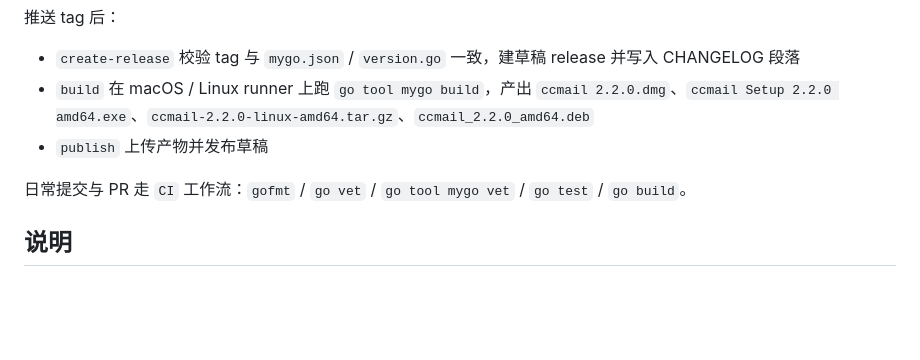
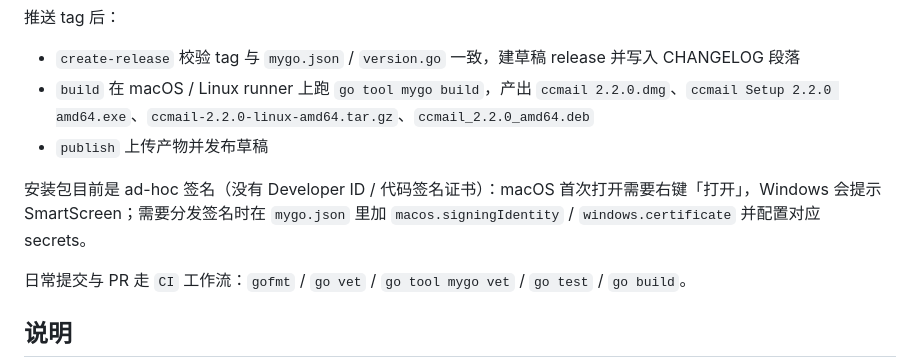
Before and after one commit to CarlOpenLab/ccmail, a Markdown page: README.md, the part around the change. GitHub-like rendering; blank space fills up the shorter version.

Commit message:
docs: 说明发布产物的签名状态

```diff
--- a/README.md
+++ b/README.md
@@ -119,6 +119,8 @@ git push origin v2.2.0
 - `build` 在 macOS / Linux runner 上跑 `go tool mygo build`，产出 `ccmail 2.2.0.dmg`、`ccmail Setup 2.2.0 amd64.exe`、`ccmail-2.2.0-linux-amd64.tar.gz`、`ccmail_2.2.0_amd64.deb`
 - `publish` 上传产物并发布草稿
 
+安装包目前是 ad-hoc 签名（没有 Developer ID / 代码签名证书）：macOS 首次打开需要右键「打开」，Windows 会提示 SmartScreen；需要分发签名时在 `mygo.json` 里加 `macos.signingIdentity` / `windows.certificate` 并配置对应 secrets。
+
 日常提交与 PR 走 `CI` 工作流：`gofmt` / `go vet` / `go tool mygo vet` / `go test` / `go build`。
 
 ## 说明
```
